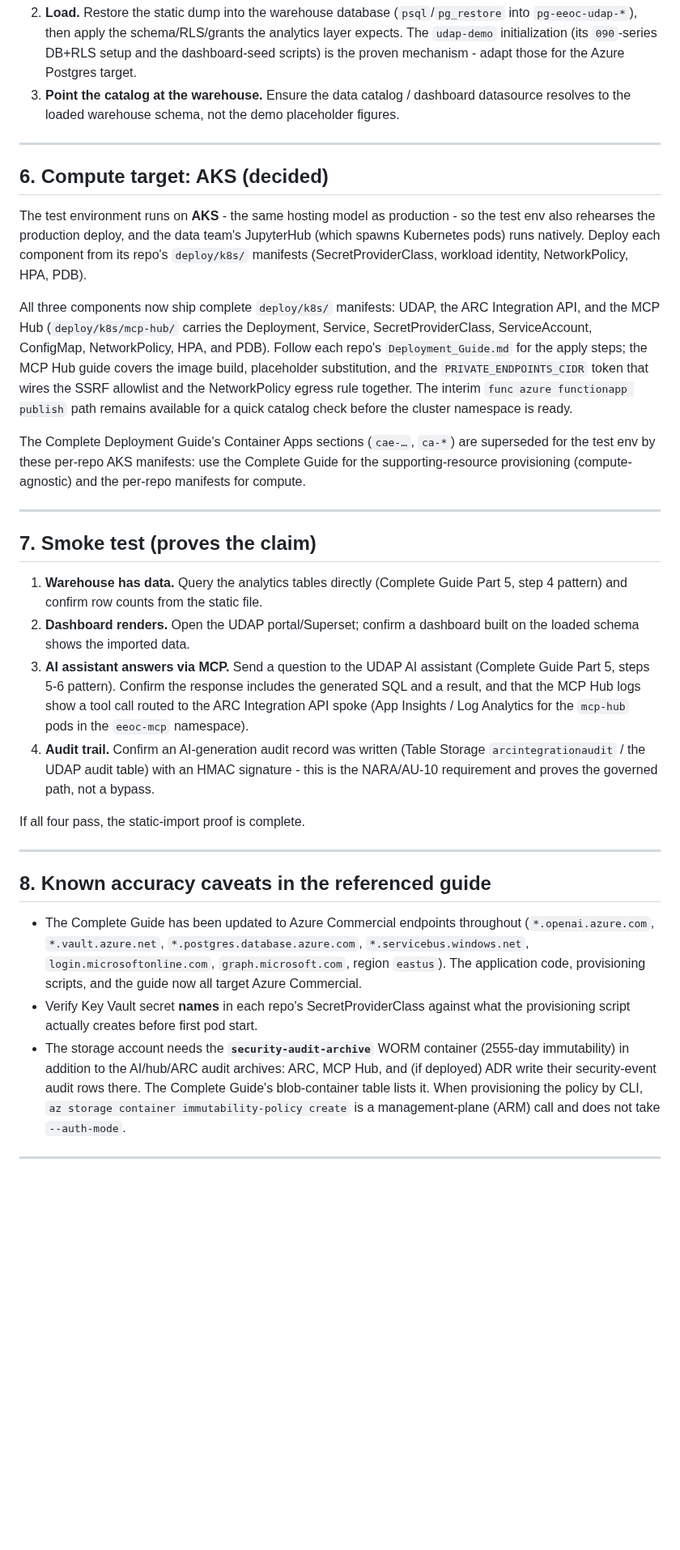
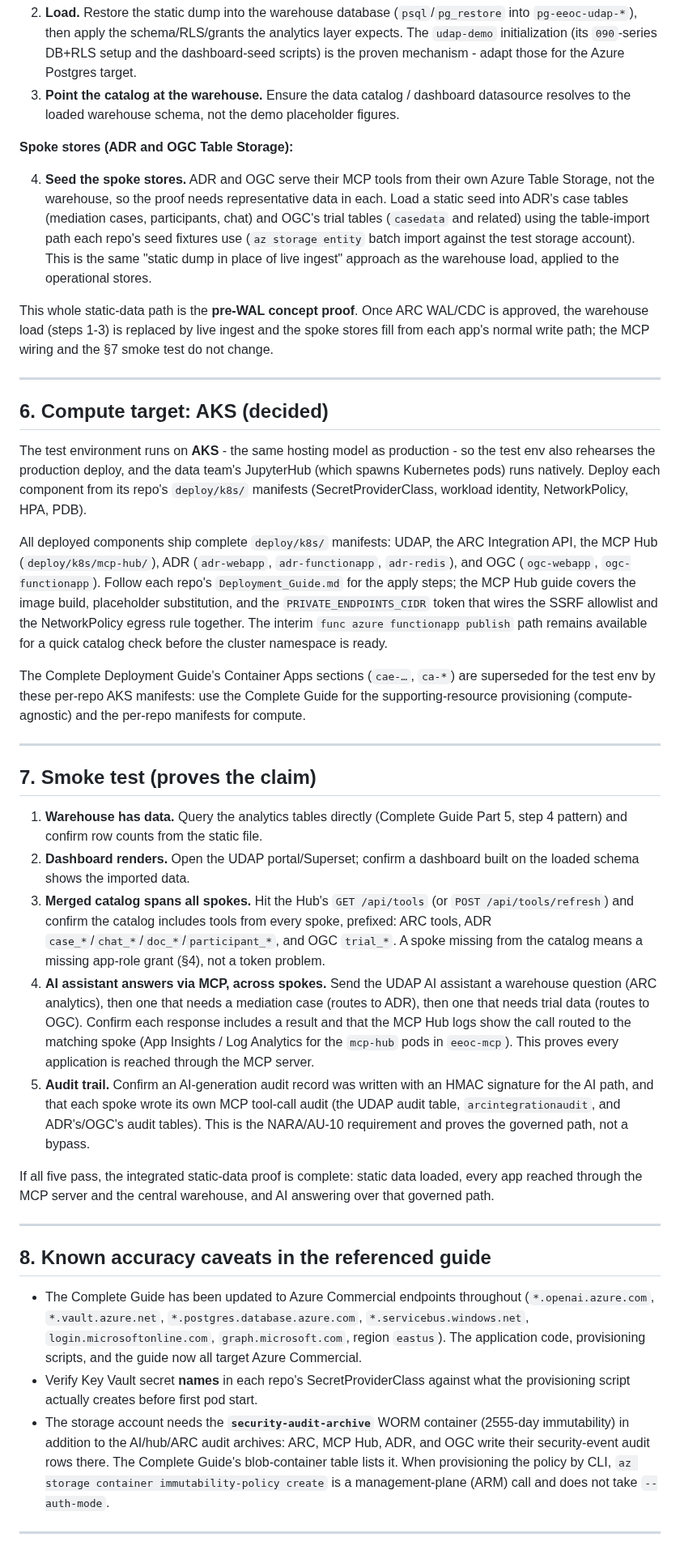
Before and after one commit to derekcentrico/eeoc-ai-platform-docs, a Markdown page: DAES_Test_Environment_Static_Import_Playbook.md, the part around one of its changes. Shown at 81% size. GitHub-like rendering; blank space fills up the shorter version.

Commit message:
Expand static-import playbook to deploy ADR and OGC spokes

```diff
--- a/DAES_Test_Environment_Static_Import_Playbook.md
+++ b/DAES_Test_Environment_Static_Import_Playbook.md
@@ -145,6 +164,19 @@ are **skipped**. Instead:
 3. **Point the catalog at the warehouse.** Ensure the data catalog / dashboard datasource
    resolves to the loaded warehouse schema, not the demo placeholder figures.
 
+**Spoke stores (ADR and OGC Table Storage):**
+
+4. **Seed the spoke stores.** ADR and OGC serve their MCP tools from their own Azure Table
+   Storage, not the warehouse, so the proof needs representative data in each. Load a static seed
+   into ADR's case tables (mediation cases, participants, chat) and OGC's trial tables (`casedata`
+   and related) using the table-import path each repo's seed fixtures use (`az storage entity`
+   batch import against the test storage account). This is the same "static dump in place of live
+   ingest" approach as the warehouse load, applied to the operational stores.
+
+This whole static-data path is the **pre-WAL concept proof**. Once ARC WAL/CDC is approved, the
+warehouse load (steps 1-3) is replaced by live ingest and the spoke stores fill from each app's
+normal write path; the MCP wiring and the §7 smoke test do not change.
+
 ---
 
 ## 6. Compute target: AKS (decided)
@@ -154,13 +186,13 @@ also rehearses the production deploy, and the data team's JupyterHub (which spaw
 pods) runs natively. Deploy each component from its repo's `deploy/k8s/` manifests
 (SecretProviderClass, workload identity, NetworkPolicy, HPA, PDB).
 
-All three components now ship complete `deploy/k8s/` manifests: UDAP, the ARC Integration API,
-and the MCP Hub (`deploy/k8s/mcp-hub/` carries the Deployment, Service, SecretProviderClass,
-ServiceAccount, ConfigMap, NetworkPolicy, HPA, and PDB). Follow each repo's `Deployment_Guide.md`
-for the apply steps; the MCP Hub guide covers the image build, placeholder substitution, and the
-`PRIVATE_ENDPOINTS_CIDR` token that wires the SSRF allowlist and the NetworkPolicy egress rule
-together. The interim `func azure functionapp publish` path remains available for a quick catalog
-check before the cluster namespace is ready.
+All deployed components ship complete `deploy/k8s/` manifests: UDAP, the ARC Integration API, the
+MCP Hub (`deploy/k8s/mcp-hub/`), ADR (`adr-webapp`, `adr-functionapp`, `adr-redis`), and OGC
+(`ogc-webapp`, `ogc-functionapp`). Follow each repo's `Deployment_Guide.md` for the apply steps;
+the MCP Hub guide covers the image build, placeholder substitution, and the `PRIVATE_ENDPOINTS_CIDR`
+token that wires the SSRF allowlist and the NetworkPolicy egress rule together. The interim
+`func azure functionapp publish` path remains available for a quick catalog check before the
+cluster namespace is ready.
 
 The Complete Deployment Guide's Container Apps sections (`cae-…`, `ca-*`) are superseded for the
 test env by these per-repo AKS manifests: use the Complete Guide for the supporting-resource
@@ -174,15 +206,22 @@ provisioning (compute-agnostic) and the per-repo manifests for compute.
    pattern) and confirm row counts from the static file.
 2. **Dashboard renders.** Open the UDAP portal/Superset; confirm a dashboard built on the
    loaded schema shows the imported data.
-3. **AI assistant answers via MCP.** Send a question to the UDAP AI assistant (Complete Guide
-   Part 5, steps 5-6 pattern). Confirm the response includes the generated SQL and a result,
-   and that the MCP Hub logs show a tool call routed to the ARC Integration API spoke
-   (App Insights / Log Analytics for the `mcp-hub` pods in the `eeoc-mcp` namespace).
-4. **Audit trail.** Confirm an AI-generation audit record was written (Table Storage
-   `arcintegrationaudit` / the UDAP audit table) with an HMAC signature - this is the
-   NARA/AU-10 requirement and proves the governed path, not a bypass.
+3. **Merged catalog spans all spokes.** Hit the Hub's `GET /api/tools` (or `POST
+   /api/tools/refresh`) and confirm the catalog includes tools from every spoke, prefixed: ARC
+   tools, ADR `case_*`/`chat_*`/`doc_*`/`participant_*`, and OGC `trial_*`. A spoke missing from
+   the catalog means a missing app-role grant (§4), not a token problem.
+4. **AI assistant answers via MCP, across spokes.** Send the UDAP AI assistant a warehouse
+   question (ARC analytics), then one that needs a mediation case (routes to ADR), then one that
+   needs trial data (routes to OGC). Confirm each response includes a result and that the MCP Hub
+   logs show the call routed to the matching spoke (App Insights / Log Analytics for the `mcp-hub`
+   pods in `eeoc-mcp`). This proves every application is reached through the MCP server.
+5. **Audit trail.** Confirm an AI-generation audit record was written with an HMAC signature for
+   the AI path, and that each spoke wrote its own MCP tool-call audit (the UDAP audit table,
+   `arcintegrationaudit`, and ADR's/OGC's audit tables). This is the NARA/AU-10 requirement and
+   proves the governed path, not a bypass.
 
-If all four pass, the static-import proof is complete.
+If all five pass, the integrated static-data proof is complete: static data loaded, every app
+reached through the MCP server and the central warehouse, and AI answering over that governed path.
 
 ---
 
@@ -195,8 +234,8 @@ If all four pass, the static-import proof is complete.
 - Verify Key Vault secret **names** in each repo's SecretProviderClass against what the
   provisioning script actually creates before first pod start.
 - The storage account needs the **`security-audit-archive`** WORM container (2555-day
-  immutability) in addition to the AI/hub/ARC audit archives: ARC, MCP Hub, and (if deployed)
-  ADR write their security-event audit rows there. The Complete Guide's blob-container table
+  immutability) in addition to the AI/hub/ARC audit archives: ARC, MCP Hub, ADR, and OGC write
+  their security-event audit rows there. The Complete Guide's blob-container table
   lists it. When provisioning the policy by CLI, `az storage container immutability-policy
   create` is a management-plane (ARM) call and does not take `--auth-mode`.
 
```
Also changed, not shown: other parts of DAES_Test_Environment_Static_Import_Playbook.md (+73 -42 lines).
